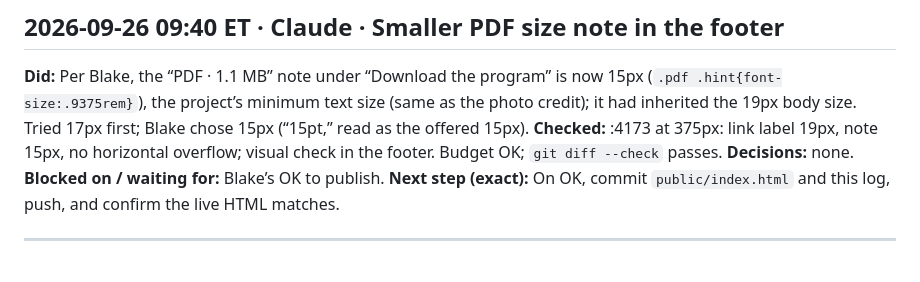
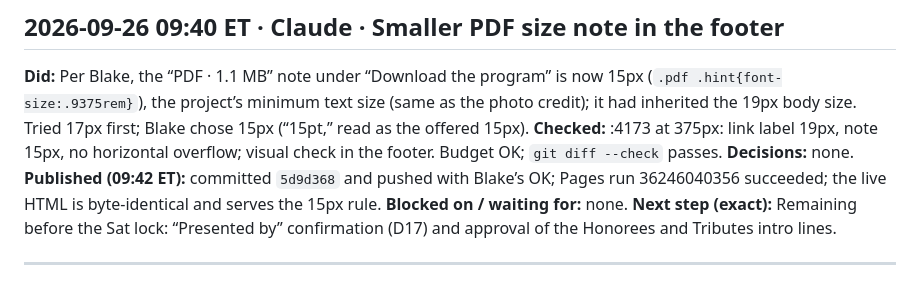
Before and after one commit to Blake32p/banquet-program-2026, a Markdown page: docs/WORKLOG.md, the part around the change. Drawn GitHub-style.

Commit message:
Log the PDF note size deploy
Co-Authored-By: Claude Opus 5.5 <noreply@anthropic.com>

```diff
--- a/docs/WORKLOG.md
+++ b/docs/WORKLOG.md
@@ -19,8 +19,9 @@
 **Did:** Per Blake, the “PDF · 1.1 MB” note under “Download the program” is now 15px (`.pdf .hint{font-size:.9375rem}`), the project’s minimum text size (same as the photo credit); it had inherited the 19px body size. Tried 17px first; Blake chose 15px (“15pt,” read as the offered 15px).
 **Checked:** :4173 at 375px: link label 19px, note 15px, no horizontal overflow; visual check in the footer. Budget OK; `git diff --check` passes.
 **Decisions:** none.
-**Blocked on / waiting for:** Blake’s OK to publish.
-**Next step (exact):** On OK, commit `public/index.html` and this log, push, and confirm the live HTML matches.
+**Published (09:42 ET):** committed `5d9d368` and pushed with Blake’s OK; Pages run 36246040356 succeeded; the live HTML is byte-identical and serves the 15px rule.
+**Blocked on / waiting for:** none.
+**Next step (exact):** Remaining before the Sat lock: “Presented by” confirmation (D17) and approval of the Honorees and Tributes intro lines.
 
 ---
 
```
